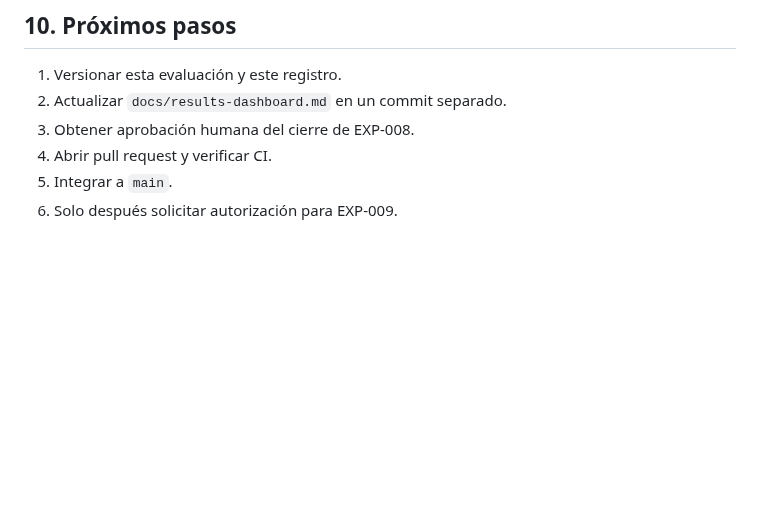
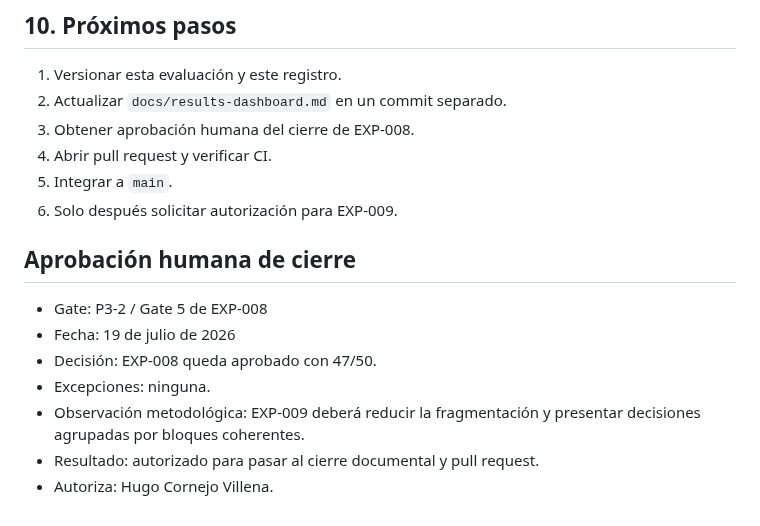
Before and after one commit to Huracomo42/workflow-ai-sandbox, a Markdown page: experiments/EXP-008-session-log.md, the part around the change. GitHub-like rendering; blank space fills up the shorter version.

Commit message:
docs: approve and close EXP-008

```diff
--- a/experiments/EXP-008-session-log.md
+++ b/experiments/EXP-008-session-log.md
@@ -89,3 +89,13 @@ La sesión fue rigurosa, pero excesivamente fragmentada en microdecisiones indiv
 4. Abrir pull request y verificar CI.
 5. Integrar a `main`.
 6. Solo después solicitar autorización para EXP-009.
+
+## Aprobación humana de cierre
+
+- Gate: P3-2 / Gate 5 de EXP-008
+- Fecha: 19 de julio de 2026
+- Decisión: EXP-008 queda aprobado con 47/50.
+- Excepciones: ninguna.
+- Observación metodológica: EXP-009 deberá reducir la fragmentación y presentar decisiones agrupadas por bloques coherentes.
+- Resultado: autorizado para pasar al cierre documental y pull request.
+- Autoriza: Hugo Cornejo Villena.
```
